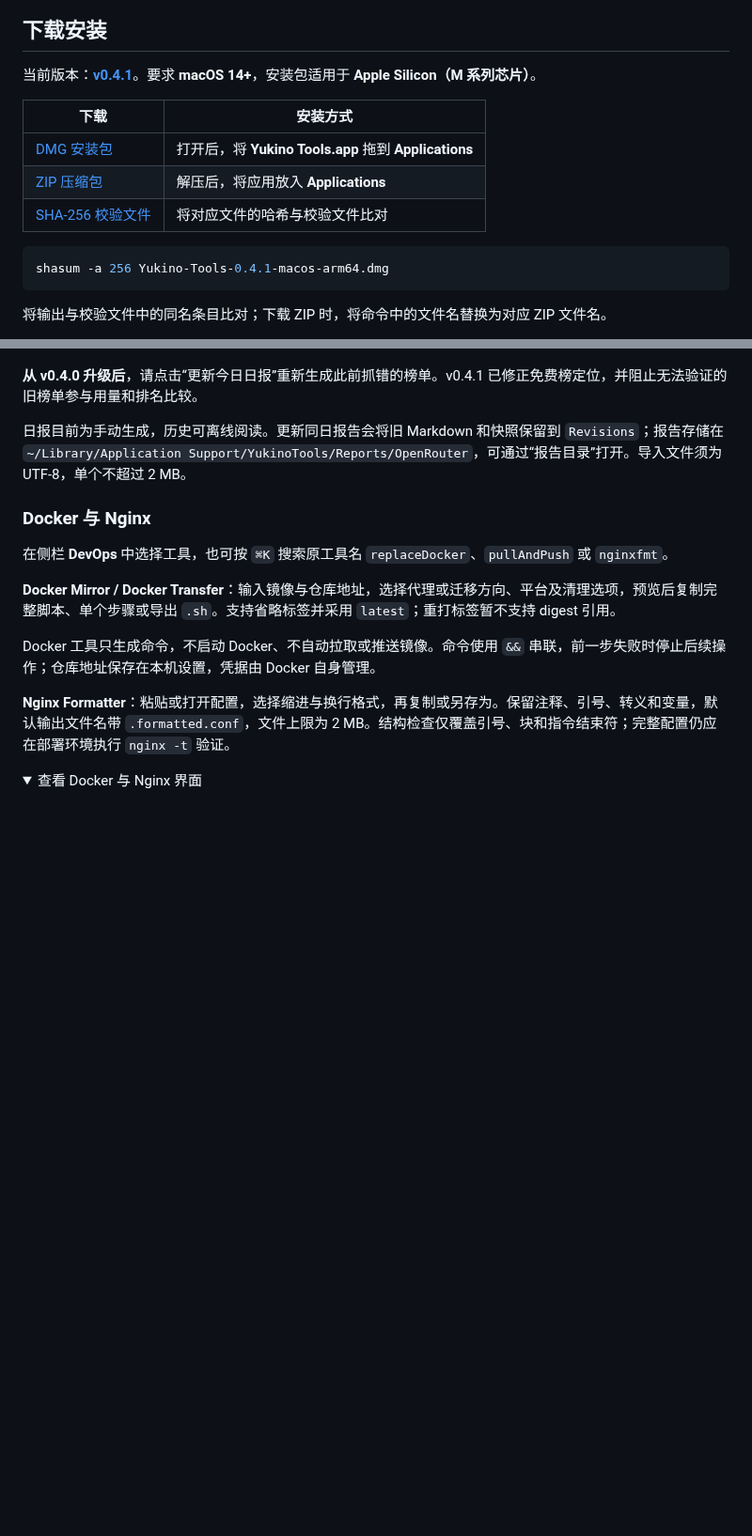
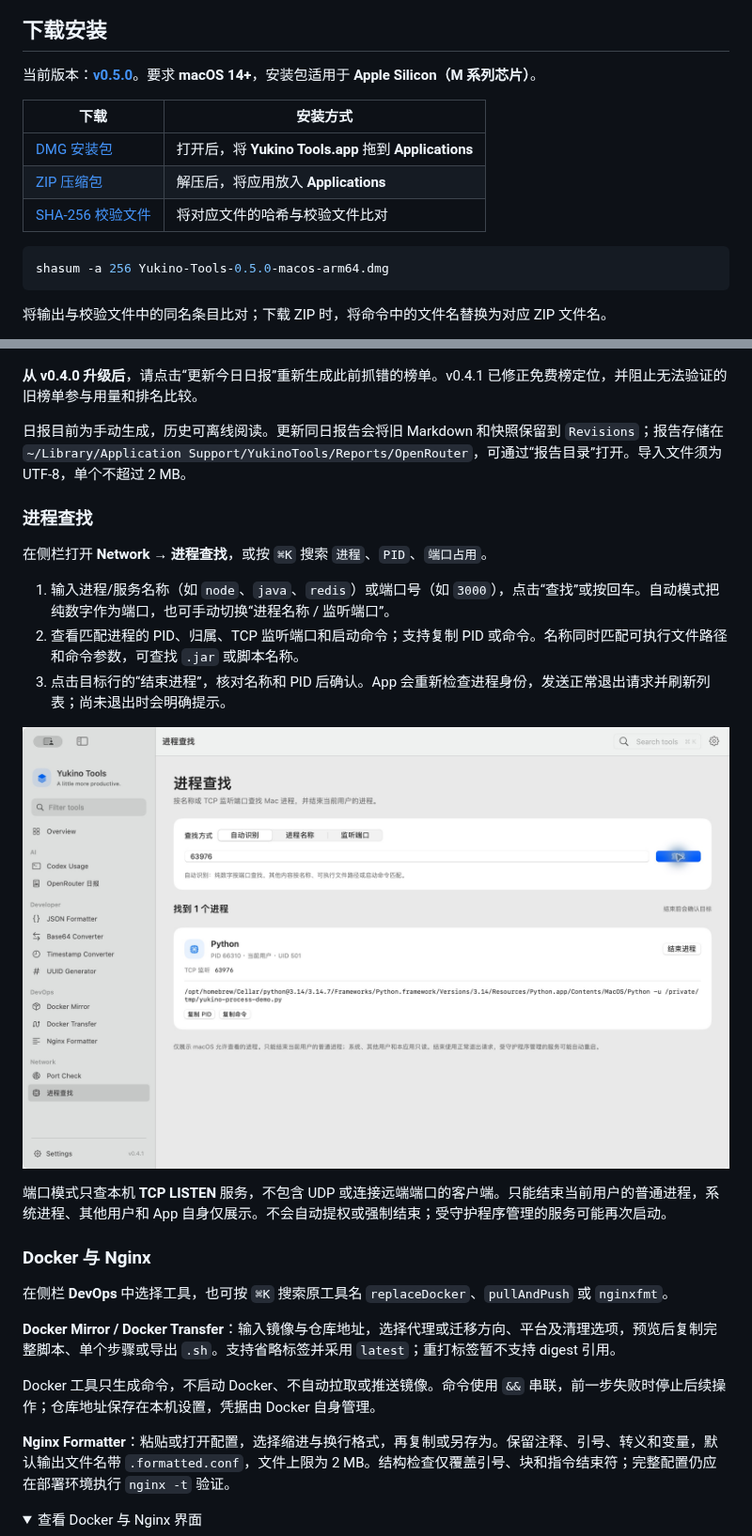
Before and after one commit to Yukino-7/Yukino-Tools, a Markdown page: README.md, 2 parts joined by grey strips. Shown at 94% size. Rendered like a GitHub page; pictures changed too: docs/images/process-finder.jpg (added); folded sections open; blank space fills up the shorter version.

Commit message:
feat: release Cron, JWT, regex and process tools in v0.5.0

````diff
--- a/README.md
+++ b/README.md
@@ -16,7 +16,7 @@
 
 ## 下载安装
 
-当前版本：**[v0.4.1](https://github.com/Yukino-7/Yukino-Tools/releases/tag/v0.4.1)**。要求 **macOS 14+**，安装包适用于 **Apple Silicon（M 系列芯片）**。
+当前版本：**[v0.5.0](https://github.com/Yukino-7/Yukino-Tools/releases/tag/v0.5.0)**。要求 **macOS 14+**，安装包适用于 **Apple Silicon（M 系列芯片）**。
 
 | 下载 | 安装方式 |
 | --- | --- |
@@ -26,6 +26,6 @@
 
 ```sh
-shasum -a 256 Yukino-Tools-0.4.1-macos-arm64.dmg
+shasum -a 256 Yukino-Tools-0.5.0-macos-arm64.dmg
 ```
 
 将输出与校验文件中的同名条目比对；下载 ZIP 时，将命令中的文件名替换为对应 ZIP 文件名。
@@ -100,6 +116,18 @@ Intel Mac 可[从源码构建](#开发与构建)，暂未提供经过验证的 I
 
 日报目前为手动生成，历史可离线阅读。更新同日报告会将旧 Markdown 和快照保留到 `Revisions`；报告存储在 `~/Library/Application Support/YukinoTools/Reports/OpenRouter`，可通过“报告目录”打开。导入文件须为 UTF-8，单个不超过 2 MB。
 
+### 进程查找
+
+在侧栏打开 **Network → 进程查找**，或按 `⌘K` 搜索 `进程`、`PID`、`端口占用`。
+
+1. 输入进程/服务名称（如 `node`、`java`、`redis`）或端口号（如 `3000`），点击“查找”或按回车。自动模式把纯数字作为端口，也可手动切换“进程名称 / 监听端口”。
+2. 查看匹配进程的 PID、归属、TCP 监听端口和启动命令；支持复制 PID 或命令。名称同时匹配可执行文件路径和命令参数，可查找 `.jar` 或脚本名称。
+3. 点击目标行的“结束进程”，核对名称和 PID 后确认。App 会重新检查进程身份，发送正常退出请求并刷新列表；尚未退出时会明确提示。
+
+![进程查找：按监听端口定位进程并确认结束](docs/images/process-finder.jpg)
+
+端口模式只查本机 **TCP LISTEN** 服务，不包含 UDP 或连接远端端口的客户端。只能结束当前用户的普通进程，系统进程、其他用户和 App 自身仅展示。不会自动提权或强制结束；受守护程序管理的服务可能再次启动。
+
 ### Docker 与 Nginx
 
 在侧栏 **DevOps** 中选择工具，也可按 `⌘K` 搜索原工具名 `replaceDocker`、`pullAndPush` 或 `nginxfmt`。
````
Also changed, not shown: other parts of README.md (+26 -4 lines), CHANGELOG.md (+10 -0 lines), docs/releases/v0.5.0.md (added, +35 -0 lines), 16 other files.
